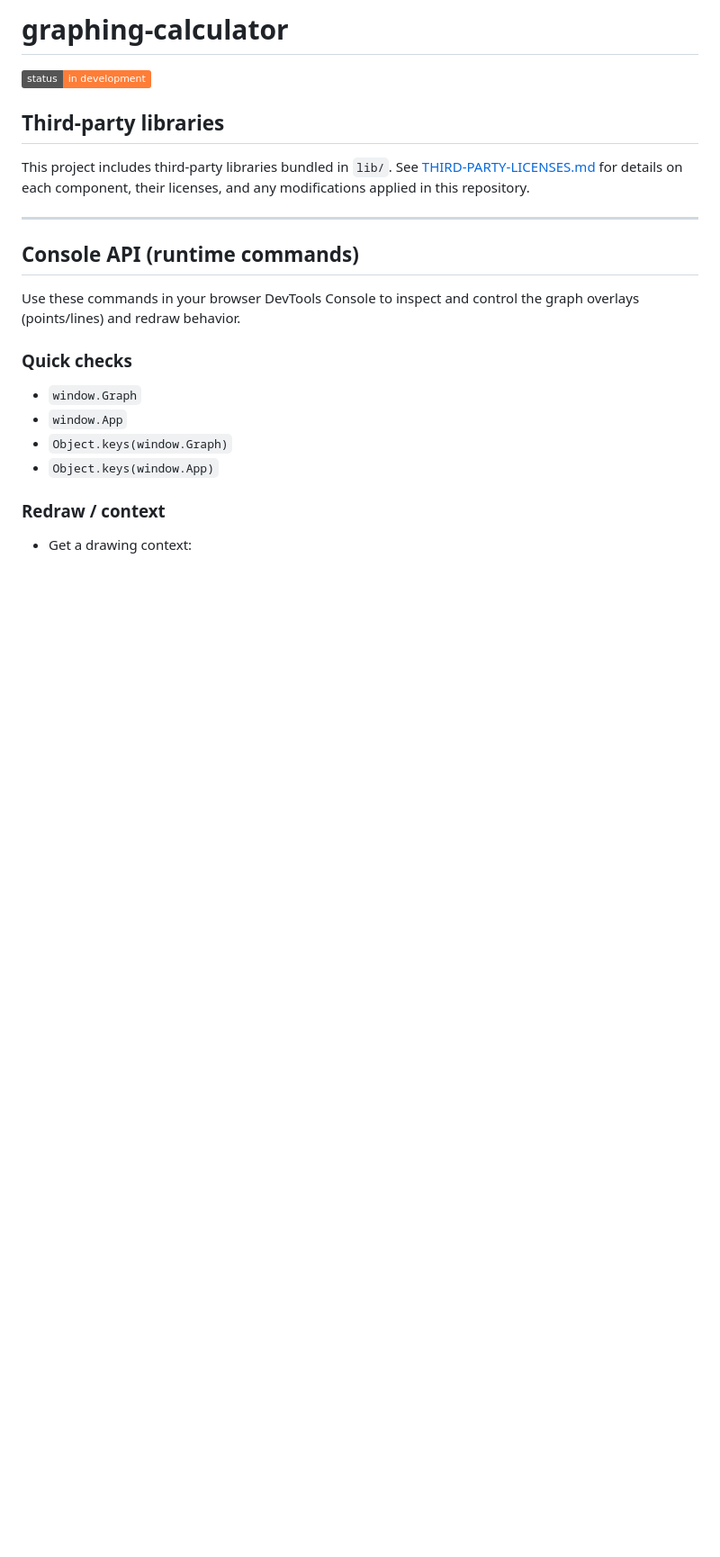
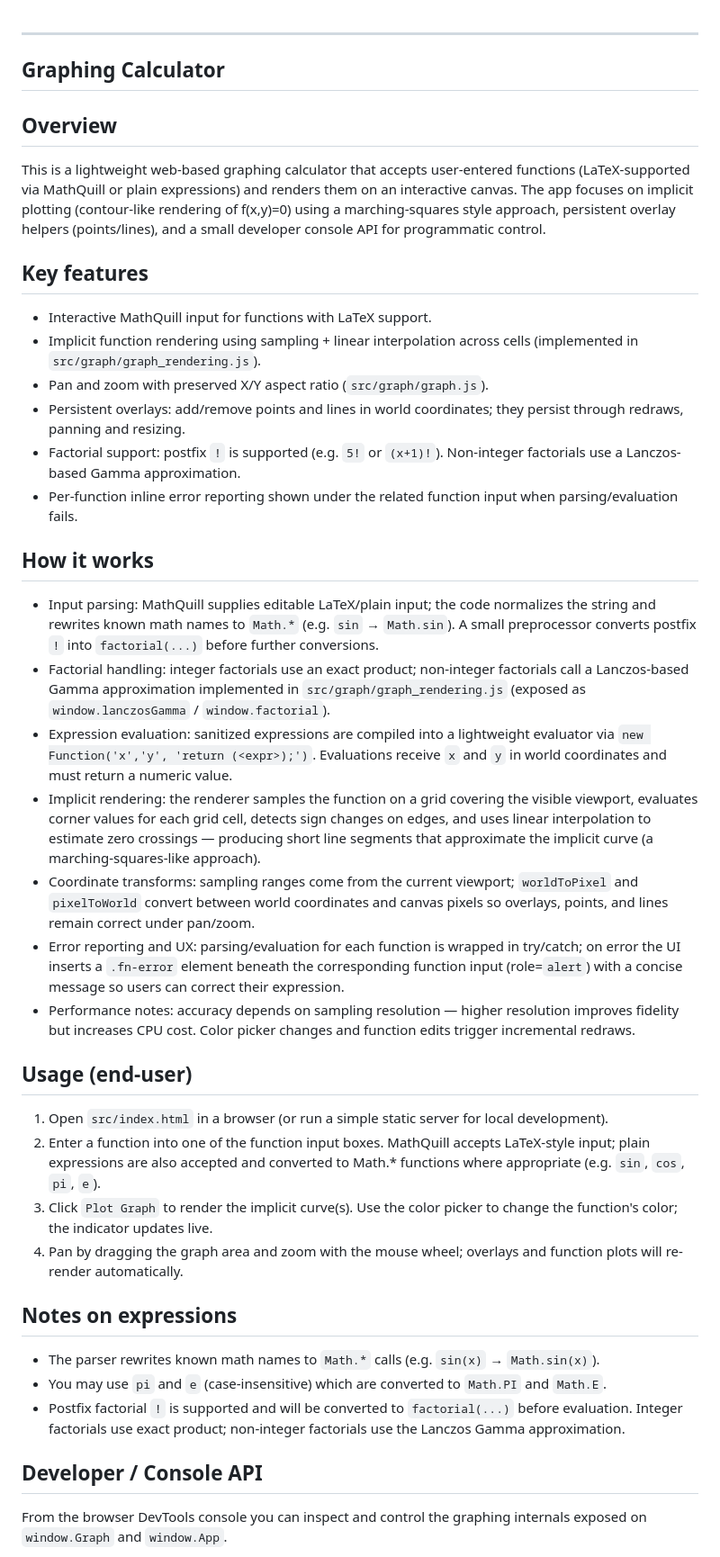
Before and after one commit to AkhilSirvi/graphing-calculator, a Markdown page: README.md, the part around one of its changes. Shown at 90% size. GitHub-like rendering; badges without logos; blank space fills up the shorter version.

```diff
--- a/README.md
+++ b/README.md
@@ -1,24 +1,44 @@
-# graphing-calculator
-
-![Status](https://img.shields.io/badge/status-in_development-orange)
-
-## Third-party libraries
-
-This project includes third-party libraries bundled in `lib/`. See
-[THIRD-PARTY-LICENSES.md](THIRD-PARTY-LICENSES.md) for details on each
-component, their licenses, and any modifications applied in this repository.
 
 ---
+## Graphing Calculator
 
-## Console API (runtime commands)
+Overview
+--------
+This is a lightweight web-based graphing calculator that accepts user-entered functions (LaTeX-supported via MathQuill or plain expressions) and renders them on an interactive canvas. The app focuses on implicit plotting (contour-like rendering of f(x,y)=0) using a marching-squares style approach, persistent overlay helpers (points/lines), and a small developer console API for programmatic control.
 
-Use these commands in your browser DevTools Console to inspect and control the graph overlays (points/lines) and redraw behavior.
+Key features
+------------
+- Interactive MathQuill input for functions with LaTeX support.
+- Implicit function rendering using sampling + linear interpolation across cells (implemented in `src/graph/graph_rendering.js`).
+- Pan and zoom with preserved X/Y aspect ratio (`src/graph/graph.js`).
+- Persistent overlays: add/remove points and lines in world coordinates; they persist through redraws, panning and resizing.
+- Factorial support: postfix `!` is supported (e.g. `5!` or `(x+1)!`). Non-integer factorials use a Lanczos-based Gamma approximation.
+- Per-function inline error reporting shown under the related function input when parsing/evaluation fails.
 
-### Quick checks
-- `window.Graph`
-- `window.App`
-- `Object.keys(window.Graph)`
-- `Object.keys(window.App)`
+How it works
+------------
+- Input parsing: MathQuill supplies editable LaTeX/plain input; the code normalizes the string and rewrites known math names to `Math.*` (e.g. `sin` → `Math.sin`). A small preprocessor converts postfix `!` into `factorial(...)` before further conversions.
+- Factorial handling: integer factorials use an exact product; non-integer factorials call a Lanczos-based Gamma approximation implemented in `src/graph/graph_rendering.js` (exposed as `window.lanczosGamma` / `window.factorial`).
+- Expression evaluation: sanitized expressions are compiled into a lightweight evaluator via `new Function('x','y', 'return (<expr>);')`. Evaluations receive `x` and `y` in world coordinates and must return a numeric value.
+- Implicit rendering: the renderer samples the function on a grid covering the visible viewport, evaluates corner values for each grid cell, detects sign changes on edges, and uses linear interpolation to estimate zero crossings — producing short line segments that approximate the implicit curve (a marching-squares-like approach).
+- Coordinate transforms: sampling ranges come from the current viewport; `worldToPixel` and `pixelToWorld` convert between world coordinates and canvas pixels so overlays, points, and lines remain correct under pan/zoom.
+- Error reporting and UX: parsing/evaluation for each function is wrapped in try/catch; on error the UI inserts a `.fn-error` element beneath the corresponding function input (role=`alert`) with a concise message so users can correct their expression.
+- Performance notes: accuracy depends on sampling resolution — higher resolution improves fidelity but increases CPU cost. Color picker changes and function edits trigger incremental redraws.
 
-### Redraw / context
-- Get a drawing context:
+Usage (end-user)
+-----------------
+1. Open `src/index.html` in a browser (or run a simple static server for local development).
+2. Enter a function into one of the function input boxes. MathQuill accepts LaTeX-style input; plain expressions are also accepted and converted to Math.* functions where appropriate (e.g. `sin`, `cos`, `pi`, `e`).
+3. Click `Plot Graph` to render the implicit curve(s). Use the color picker to change the function's color; the indicator updates live.
+4. Pan by dragging the graph area and zoom with the mouse wheel; overlays and function plots will re-render automatically.
+
+Notes on expressions
+--------------------
+- The parser rewrites known math names to `Math.*` calls (e.g. `sin(x)` → `Math.sin(x)`).
+- You may use `pi` and `e` (case-insensitive) which are converted to `Math.PI` and `Math.E`.
+- Postfix factorial `!` is supported and will be converted to `factorial(...)` before evaluation. Integer factorials use exact product; non-integer factorials use the Lanczos Gamma approximation.
+
+Developer / Console API
+-----------------------
+From the browser DevTools console you can inspect and control the graphing internals exposed on `window.Graph` and `window.App`.
+
```
Also changed, not shown: other parts of README.md (+33 -81 lines).
